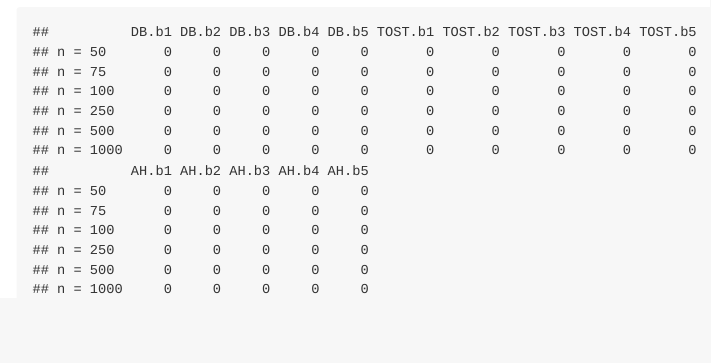
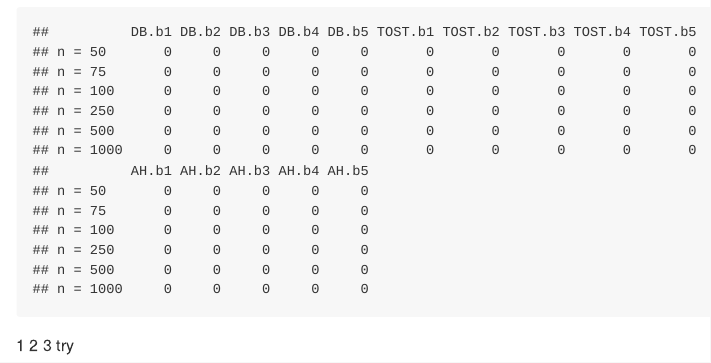
Before and after one commit to udialter/equivalence-testing-multiple-regression, an R Markdown document (New Simulation.Rmd): the page in a window 1100 px wide, from 2440 px down. Rendered offline with R 4.5, knitr and Pandoc, with nearby package versions; some code elsewhere in the file could not run offline; long lines of code are wrapped.

Commit message:
2nd try macmini

````diff
--- a/New Simulation.Rmd
+++ b/New Simulation.Rmd
@@ -106,3 +106,6 @@ for(n in seq_along(sampsizes)) {
 final
 
 ```
+
+
+1 2 3 try
````
Also changed, not shown: 1 other file.
